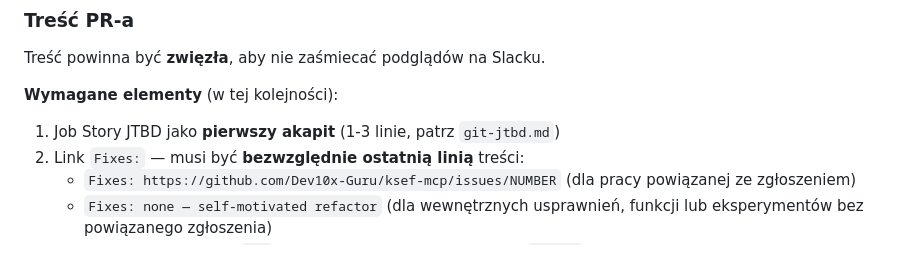
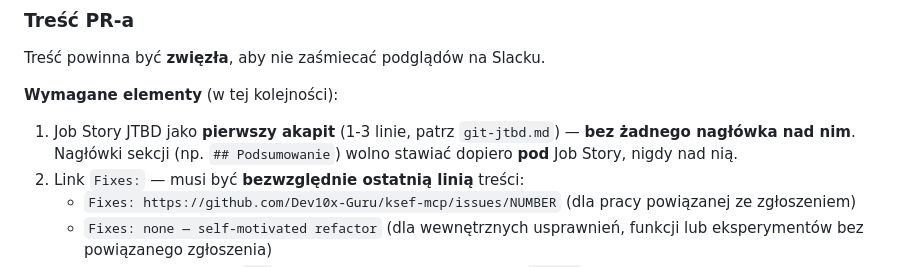
Before and after one commit to Dev10x-Guru/ksef-mcp, a Markdown page: references/git-pr.md, the part around the change. Rendered like a GitHub page.

Commit message:
📝 GH-224 Umożliwia uniknięcie powtórki blokady bota higieny
Wyjaśnia w references/git-pr.md, że Job Story to pierwszy akapit
treści PR-a bez żadnego nagłówka nad nim — nagłówki sekcji wolno
stawiać dopiero pod nią. Dwa PR-y jednej nocy (#220, #222) dostały
ten sam blokujący komentarz od claude-pr-hygiene.yml.

Fixes: https://github.com/Dev10x-Guru/ksef-mcp/issues/224

```diff
--- a/references/git-pr.md
+++ b/references/git-pr.md
@@ -78,7 +78,10 @@ interfejsie PR-a.
 Treść powinna być **zwięzła**, aby nie zaśmiecać podglądów na Slacku.
 
 **Wymagane elementy** (w tej kolejności):
-1. Job Story JTBD jako **pierwszy akapit** (1-3 linie, patrz `git-jtbd.md`)
+1. Job Story JTBD jako **pierwszy akapit** (1-3 linie, patrz
+   `git-jtbd.md`) — **bez żadnego nagłówka nad nim**. Nagłówki sekcji
+   (np. `## Podsumowanie`) wolno stawiać dopiero **pod** Job Story,
+   nigdy nad nią.
 2. Link `Fixes:` — musi być **bezwzględnie ostatnią linią** treści:
    - `Fixes: https://github.com/Dev10x-Guru/ksef-mcp/issues/NUMBER`
      (dla pracy powiązanej ze zgłoszeniem)
```
